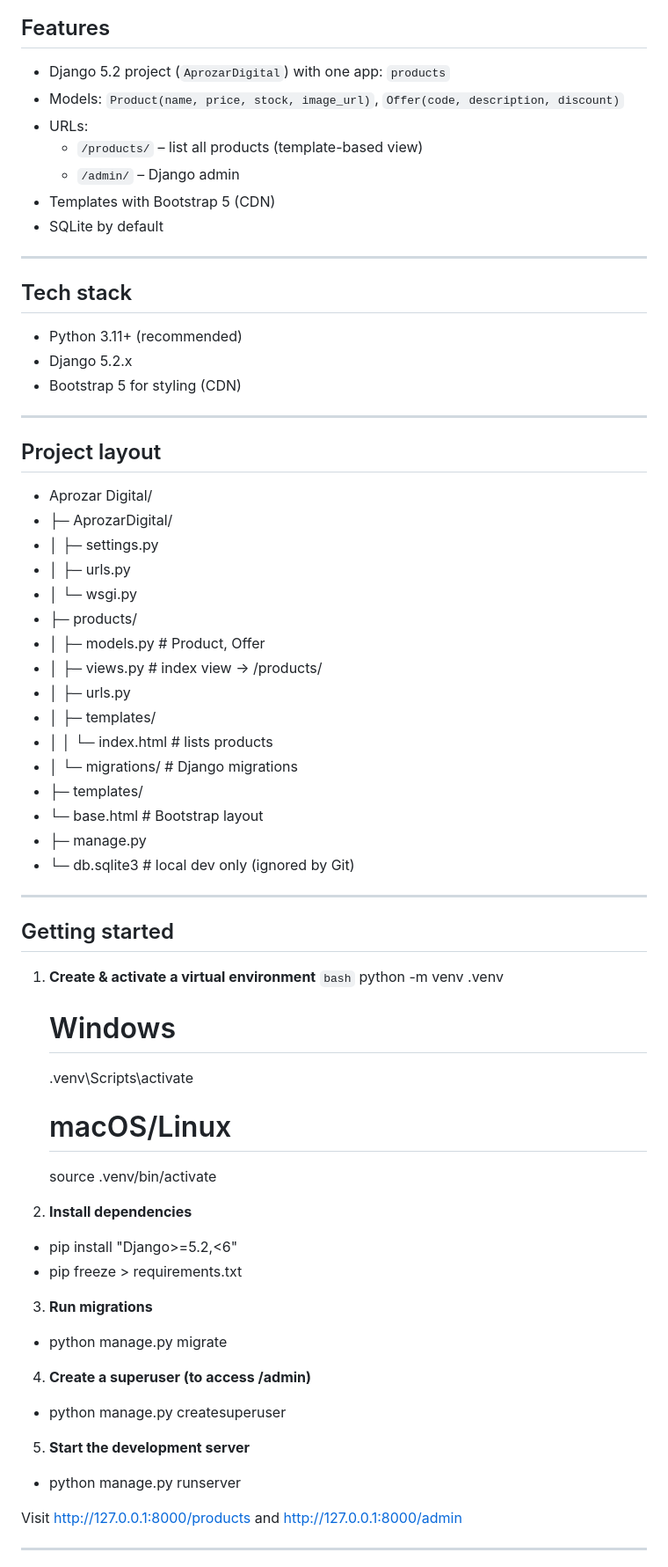
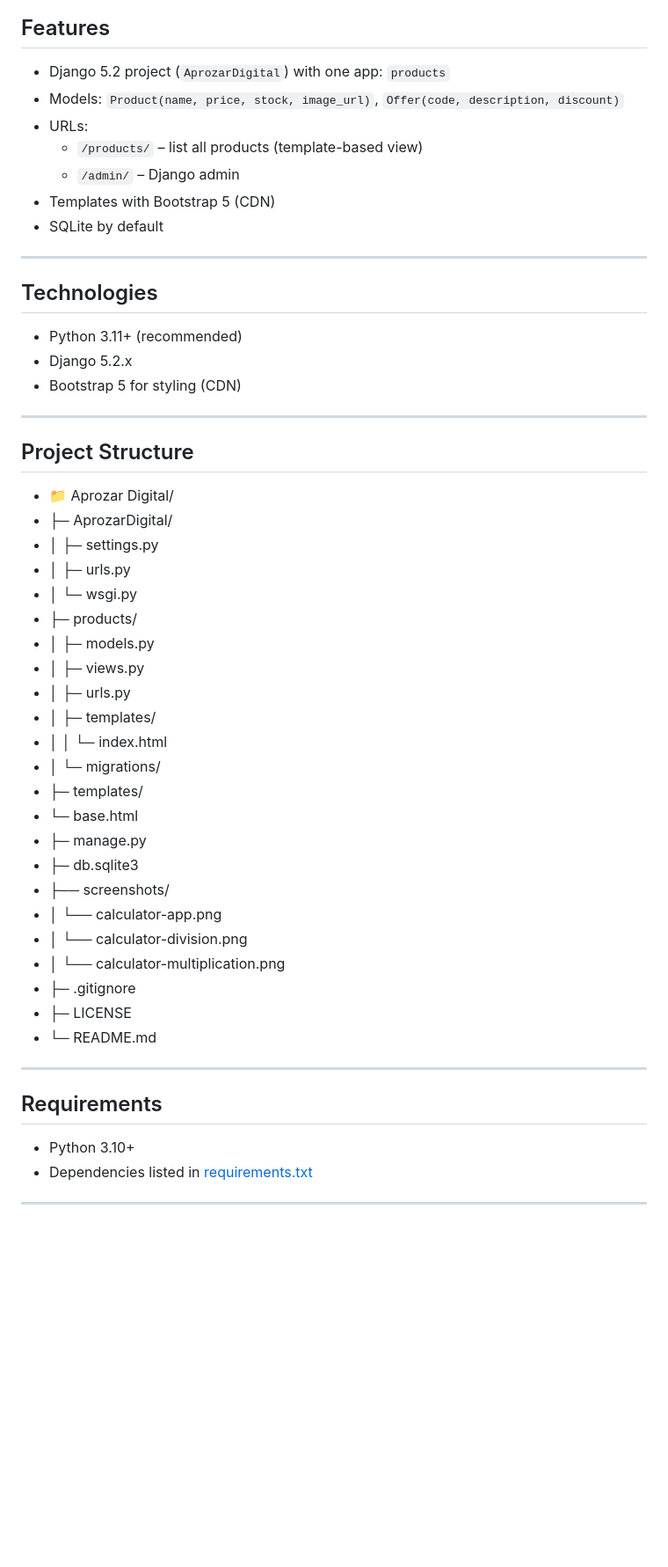
Before and after one commit to xAndreiix/Aprozar_Digital, a Markdown page: README.md, the part around the change printed below. Shown: that part at 88% size. GitHub-like rendering; blank space fills up the shorter version.

````diff
--- a/README.md
+++ b/README.md
@@ -7,5 +44,4 @@ A minimal Django 5 project for a small greengrocer-style shop. It includes a `pr
 ## Features
-
 - Django 5.2 project (`AprozarDigital`) with one app: `products`
 - Models: `Product(name, price, stock, image_url)`, `Offer(code, description, discount)`
 - URLs:
@@ -16,59 +52,43 @@ A minimal Django 5 project for a small greengrocer-style shop. It includes a `pr
 
 ---
 
-## Tech stack
-
+## Technologies
 - Python 3.11+ (recommended)
 - Django 5.2.x
 - Bootstrap 5 for styling (CDN)
 
 ---
 
-## Project layout
-
-- Aprozar Digital/
+## Project Structure
+- 📁 Aprozar Digital/
 - ├─ AprozarDigital/
 - │ ├─ settings.py
 - │ ├─ urls.py
 - │ └─ wsgi.py
 - ├─ products/
-- │ ├─ models.py # Product, Offer
-- │ ├─ views.py # index view -> /products/
+- │ ├─ models.py
+- │ ├─ views.py
 - │ ├─ urls.py
 - │ ├─ templates/
-- │ │ └─ index.html # lists products
-- │ └─ migrations/ # Django migrations
+- │ │ └─ index.html
+- │ └─ migrations/
 - ├─ templates/
--  └─ base.html # Bootstrap layout
+-  └─ base.html
 - ├─ manage.py
-- └─ db.sqlite3 # local dev only (ignored by Git)
+- ├─ db.sqlite3
+- ├── screenshots/
+- │   └── calculator-app.png
+- │   └── calculator-division.png
+- │   └── calculator-multiplication.png
+- ├─ .gitignore
+- ├─ LICENSE
+- └─ README.md
 
 ---
 
-## Getting started
-
-1. **Create & activate a virtual environment**
-   ```bash```
-   python -m venv .venv
-   # Windows
-   .venv\\Scripts\\activate
-   # macOS/Linux
-   source .venv/bin/activate
-
-2. **Install dependencies**
-- pip install "Django>=5.2,<6"
-- pip freeze > requirements.txt
-
-3. **Run migrations**
-- python manage.py migrate
-
-4. **Create a superuser (to access /admin)**
-- python manage.py createsuperuser
-
-5. **Start the development server**
-- python manage.py runserver
-
-Visit http://127.0.0.1:8000/products and http://127.0.0.1:8000/admin
+## Requirements
+- Python 3.10+
+- Dependencies listed in [requirements.txt](requirements.txt)
 
 ---
 
````
Also changed, not shown: other parts of README.md (+115 -31 lines).
